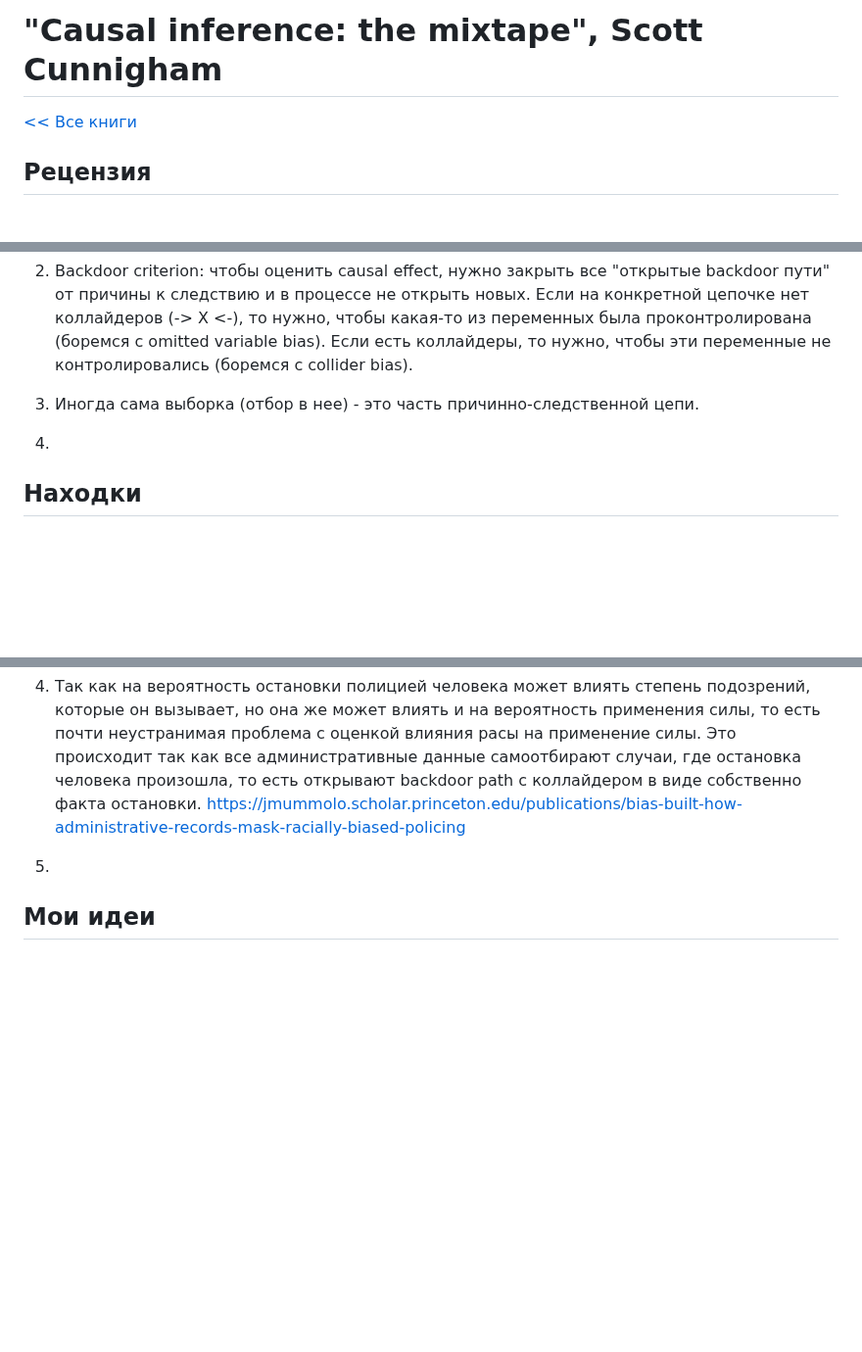
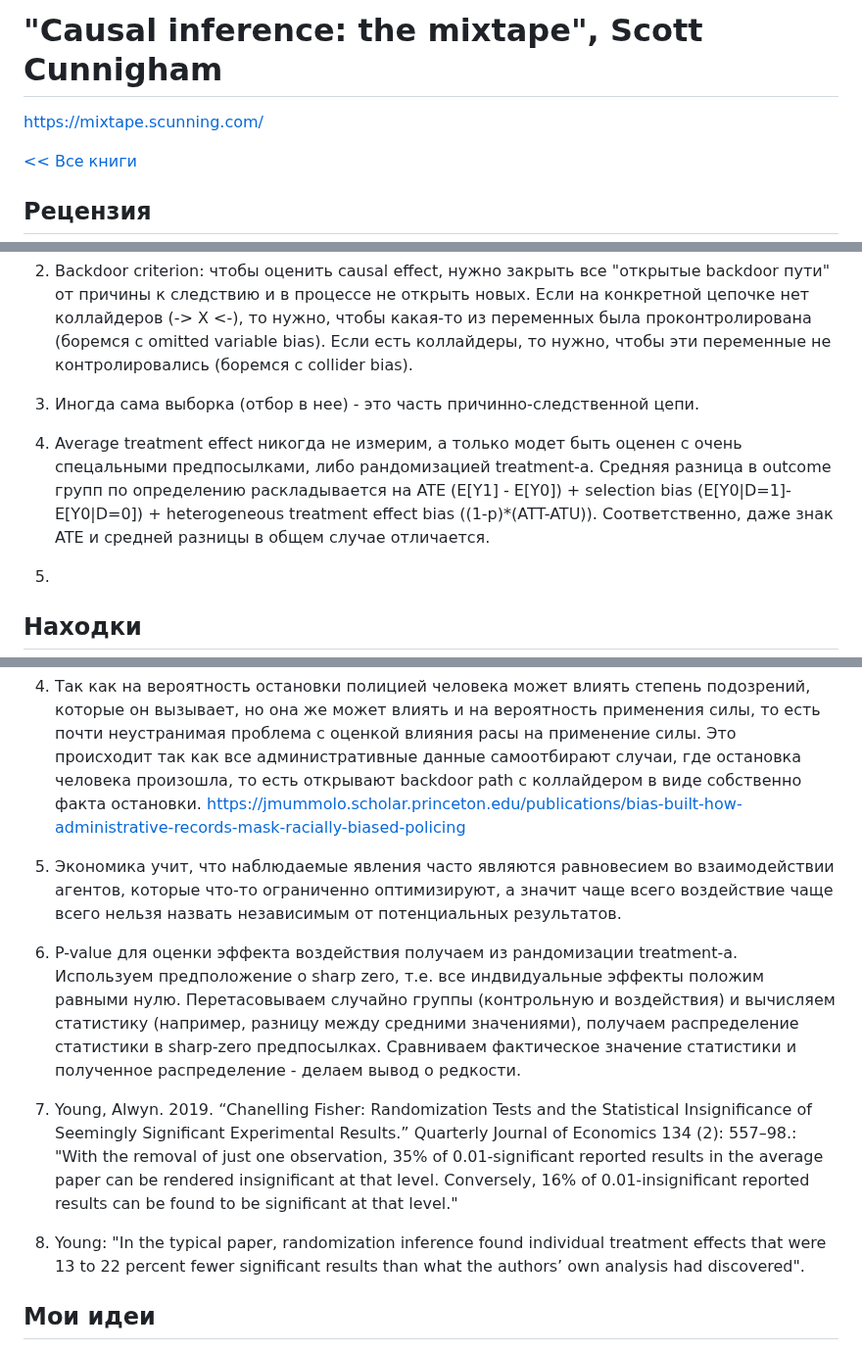
Before and after one commit to iamkulikov/reading_list_books, a Markdown page: reviews/2023_Cunningham_CausalInferenceMixtape.md, 3 parts joined by grey strips. Shown at 98% size. GitHub-like rendering; blank space fills up the shorter version.

Commit message:
+ causal, Ch. 4

```diff
--- a/reviews/2023_Cunningham_CausalInferenceMixtape.md
+++ b/reviews/2023_Cunningham_CausalInferenceMixtape.md
@@ -1,4 +1,5 @@
 # "Causal inference: the mixtape", Scott Cunnigham
+https://mixtape.scunning.com/
 
 [<< Все книги](../README.md)
 
@@ -15,7 +16,9 @@
 
 3. Иногда сама выборка (отбор в нее) - это часть причинно-следственной цепи.
 
-4.
+4. Average treatment effect никогда не измерим, а только модет быть оценен с очень спецальными предпосылками, либо рандомизацией treatment-а. Средняя разница в outcome групп по определению раскладывается на  ATE (E[Y1] - E[Y0]) + selection bias (E[Y0|D=1]-E[Y0|D=0]) + heterogeneous treatment effect bias ((1-p)*(ATT-ATU)). Соответственно, даже знак ATE и средней разницы в общем случае отличается.
+
+5.
 
 
 ## Находки
@@ -28,7 +31,14 @@
 
 4. Так как на вероятность остановки полицией человека может влиять степень подозрений, которые он вызывает, но она же может влиять и на вероятность применения силы, то есть почти неустранимая проблема с оценкой влияния расы на применение силы. Это происходит так как все административные данные самоотбирают случаи, где остановка человека произошла, то есть открывают backdoor path с коллайдером в виде собственно факта остановки. https://jmummolo.scholar.princeton.edu/publications/bias-built-how-administrative-records-mask-racially-biased-policing
 
-5.
+5. Экономика учит, что наблюдаемые явления часто являются равновесием во взаимодействии агентов, которые что-то ограниченно оптимизируют, а значит чаще всего воздействие чаще всего нельзя назвать независимым от потенциальных результатов.
+
+6. P-value для оценки эффекта воздействия получаем из рандомизации treatment-а. Используем предположение о sharp zero, т.е. все индвидуальные эффекты положим равными нулю. Перетасовываем случайно группы (контрольную и воздействия) и вычисляем статистику (например, разницу между средними значениями), получаем распределение статистики в sharp-zero предпосылках. Сравниваем фактическое значение статистики и полученное распределение - делаем вывод о редкости.
+
+7. Young, Alwyn. 2019. “Chanelling Fisher: Randomization Tests and the Statistical Insignificance of Seemingly Significant Experimental Results.” Quarterly Journal of Economics 134 (2): 557–98.: "With the removal of just one observation, 35% of 0.01-significant reported results in the average paper can be rendered insignificant at that level. Conversely, 16% of 0.01-insignificant reported results can be found to be significant at that level."
+
+8. Young: "In the typical paper, randomization inference found individual treatment effects that were 13 to 22 percent fewer significant results than what the authors’ own analysis had discovered".
+
 
 
 ## Мои идеи
```
